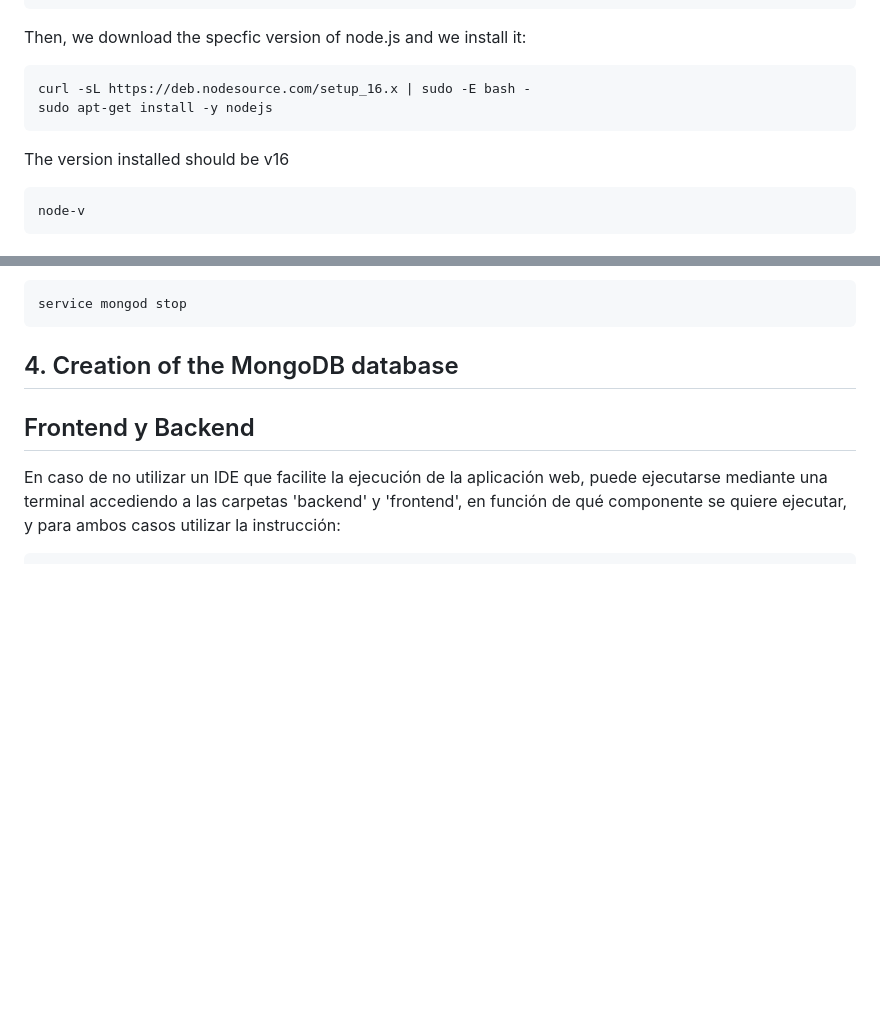
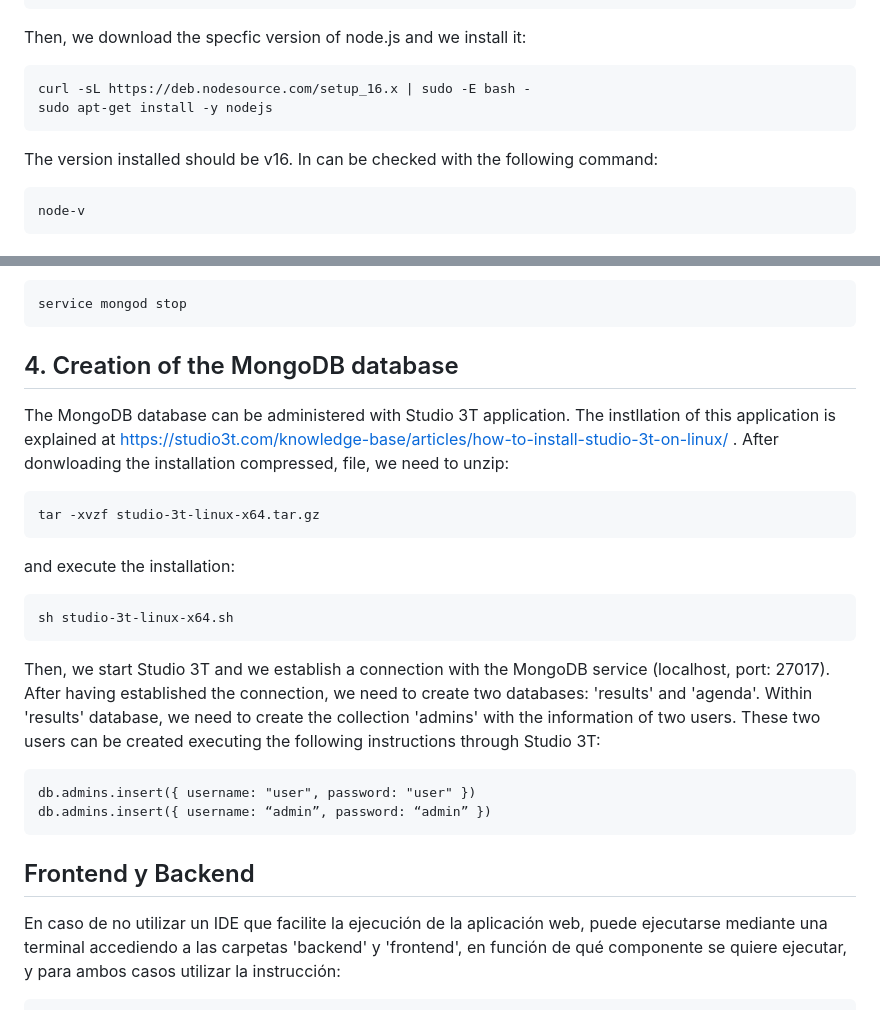
Before and after one commit to IAAA-Lab/Metadata-Monitoring, a Markdown page: README.md, 2 parts joined by grey strips. Rendered like a GitHub page; blank space fills up the shorter version.

````diff
--- a/README.md
+++ b/README.md
@@ -17,7 +17,7 @@ Then, we download the specfic version of node.js and we install it:
 curl -sL https://deb.nodesource.com/setup_16.x | sudo -E bash -
 sudo apt-get install -y nodejs
 ```
-The version installed should be v16
+The version installed should be v16. In can be checked with the following command:
 ```
 node-v
 ```
@@ -62,8 +62,21 @@ If necessary, the service can be stopped with the following command:
 service mongod stop
 ```
 ## 4. Creation of the MongoDB database
-
-
+The MongoDB database can be administered with Studio 3T application.
+The instllation of this application is explained at https://studio3t.com/knowledge-base/articles/how-to-install-studio-3t-on-linux/ . After donwloading the installation compressed, file, we need to unzip:
+```
+tar -xvzf studio-3t-linux-x64.tar.gz
+```
+and execute the installation:
+```
+sh studio-3t-linux-x64.sh
+```
+Then, we start Studio 3T and we establish a connection with the MongoDB service (localhost, port: 27017). After having established the connection, we need to create two databases: 'results' and 'agenda'.
+Within 'results' database, we need to create the collection 'admins' with the information of two users. These two users can be created executing the following instructions through Studio 3T:
+```
+db.admins.insert({ username: "user", password: "user" })
+db.admins.insert({ username: “admin”, password: “admin” })
+```
 ## Frontend y Backend
 En caso de no utilizar un IDE que facilite la ejecución de la aplicación web, puede ejecutarse mediante una terminal accediendo a las carpetas 'backend' y 'frontend', en función de qué componente se quiere ejecutar, y para ambos casos utilizar la instrucción:
 
````
